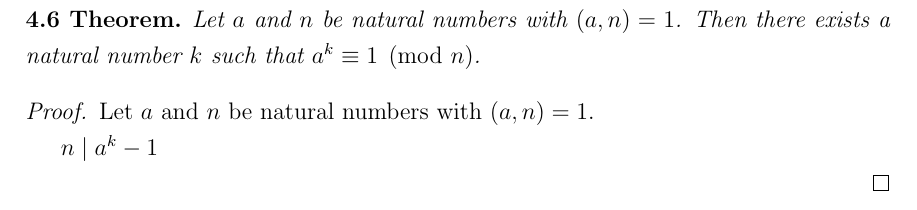
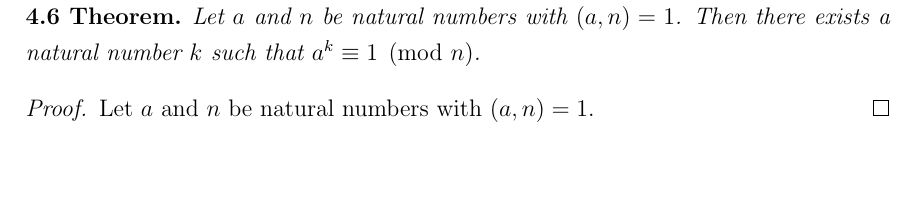
Before and after one commit to ProCynic/328k, a LaTeX problem sheet (hw20/hw20.tex): part of page 3 of 4, cut so that both start at the same text, the shorter picture padded with empty space. Compiled offline with pdfLaTeX.

Commit message:
done as it's going to get

```diff
--- a/hw20/hw20.tex
+++ b/hw20/hw20.tex
@@ -162,9 +162,6 @@ exists a natural number $k$ such that $a^k \equiv 1 \pmod{n}$.
 \end{thm}
 \begin{proof}[Proof]
 Let $a$ and $n$ be natural numbers with $(a, n) = 1$.
-
-$n \mid a^k - 1$
-
 \end{proof}
 
 \pagebreak
```
Also changed, not shown: hw20/hw20.pdf.
